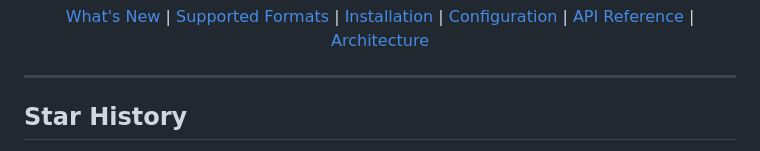
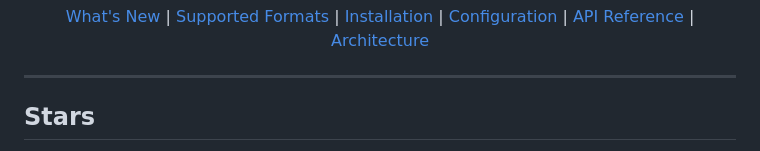
Before and after one commit to imakealol/knowledge-rag, a Markdown page: README.md, the part around one of its changes. Drawn GitHub-style.

```diff
--- a/README.md
+++ b/README.md
@@ -34,7 +34,7 @@ pip install knowledge-rag → restart Claude Code → search_knowledge("your que
 
 ---
 
-## Star History
+## Stars
 
 <div align="center">
 
```
Also changed, not shown: other parts of README.md (+5 -6 lines).
